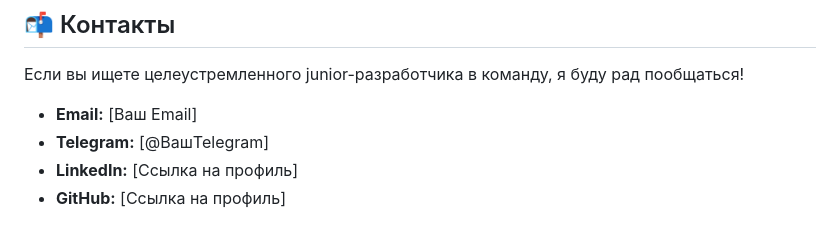
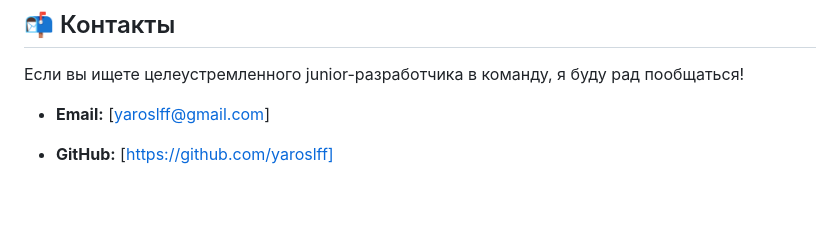
Before and after one commit to yaroslff/ESP32_IDF_WIFI_RELAY, a Markdown page: README.md, the part around the change. GitHub-like rendering; blank space fills up the shorter version.

Commit message:
! [DESKTOP-B9KSK2Q]

```diff
--- a/README.md
+++ b/README.md
@@ -68,7 +68,6 @@
 
 Если вы ищете целеустремленного junior-разработчика в команду, я буду рад пообщаться!
 
-*   **Email:** [Ваш Email]
-*   **Telegram:** [@ВашTelegram]
-*   **LinkedIn:** [Ссылка на профиль]
-*   **GitHub:** [Ссылка на профиль]
+*   **Email:** [yaroslff@gmail.com]
+
+*   **GitHub:** [https://github.com/yaroslff]
```
